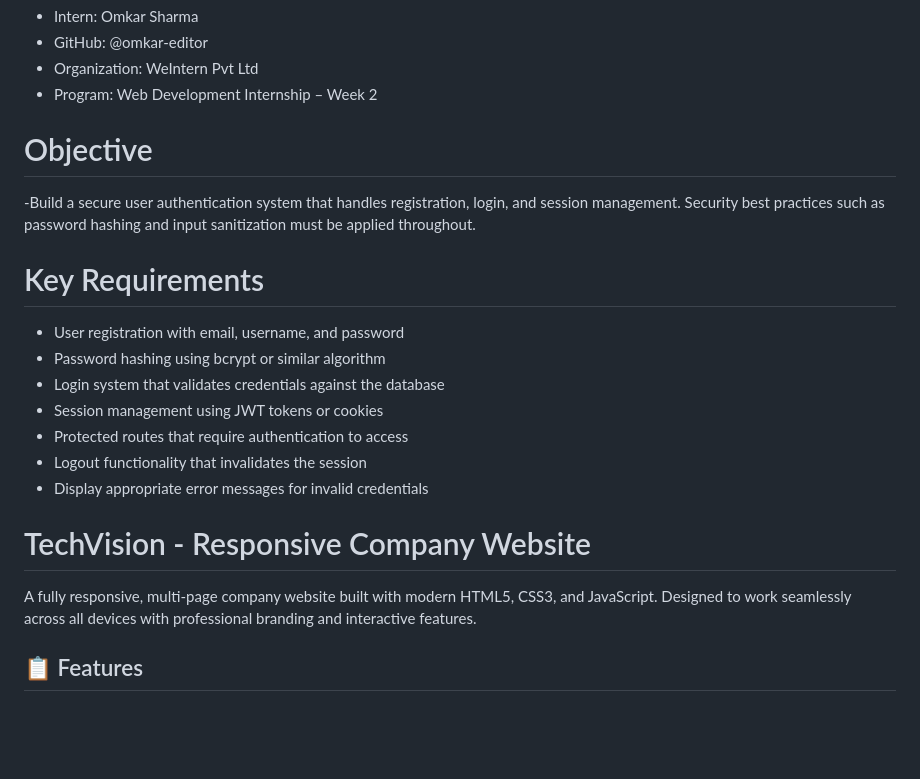
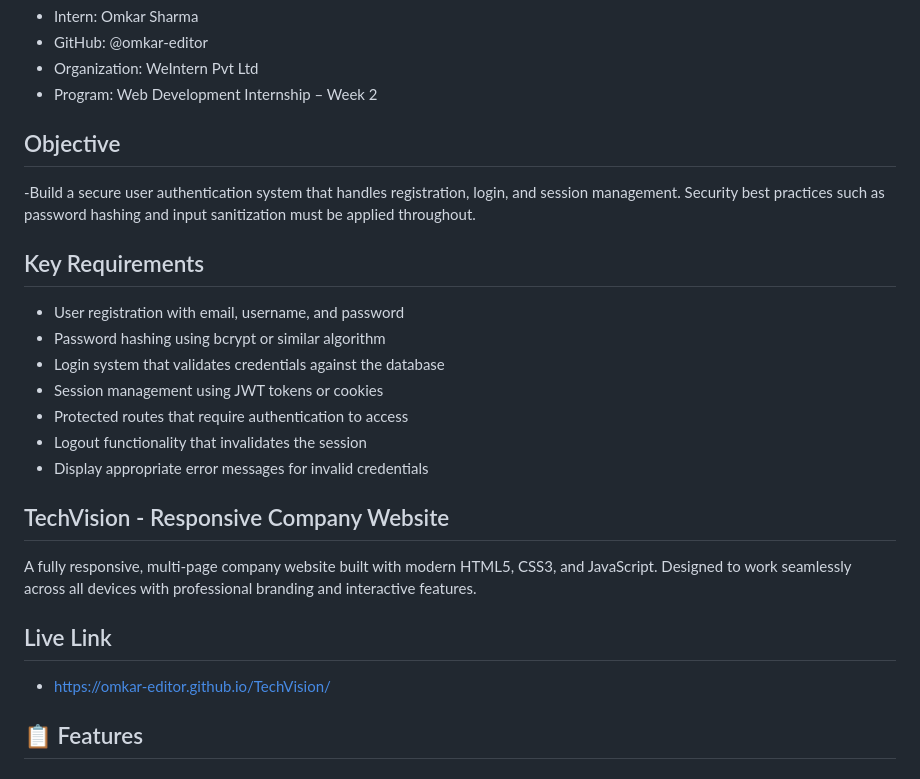
Before and after one commit to omkar-editor/TechVision, a Markdown page: README.md, the part around one of its changes. Drawn GitHub-style; blank space fills up the shorter version.

Commit message:
Refine README.md headings and structure
Updated headings for better structure and clarity.

```diff
--- a/README.md
+++ b/README.md
@@ -2,9 +2,9 @@
 - GitHub: @omkar-editor
 - Organization: WeIntern Pvt Ltd
 - Program: Web Development Internship – Week 2
-# Objective
+## Objective
 -Build a secure user authentication system that handles registration, login, and session management. Security best practices such as password hashing and input sanitization must be applied throughout.
-# Key Requirements
+## Key Requirements
 - User registration with email, username, and password
 - Password hashing using bcrypt or similar algorithm
 - Login system that validates credentials against the database
@@ -14,9 +14,12 @@
 - Display appropriate error messages for invalid credentials
 
 
-# TechVision - Responsive Company Website
+## TechVision - Responsive Company Website
 
 A fully responsive, multi-page company website built with modern HTML5, CSS3, and JavaScript. Designed to work seamlessly across all devices with professional branding and interactive features.
+
+## Live Link
+- https://omkar-editor.github.io/TechVision/
 
 ## 📋 Features
 
```
Also changed, not shown: other parts of README.md (+8 -0 lines).
